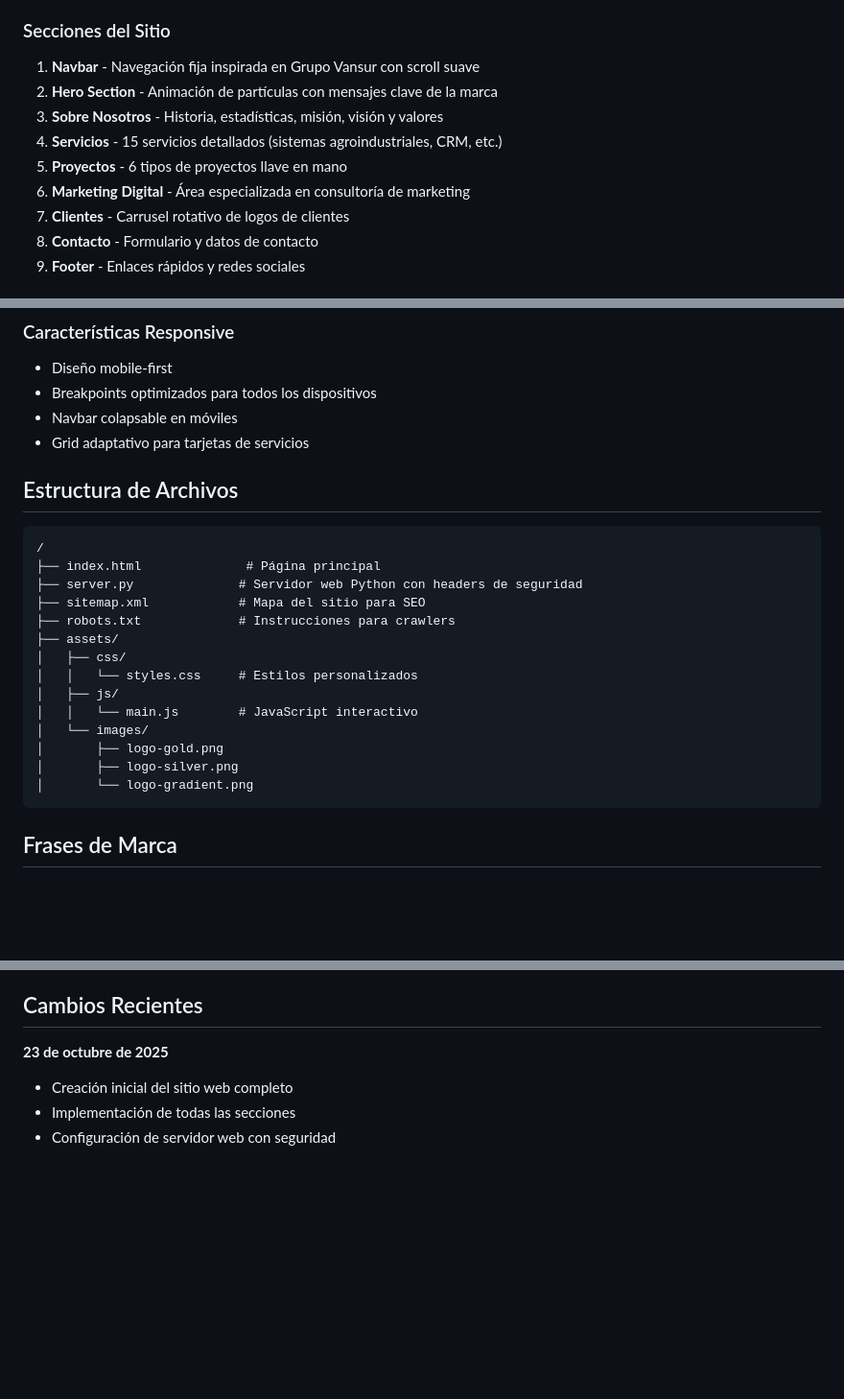
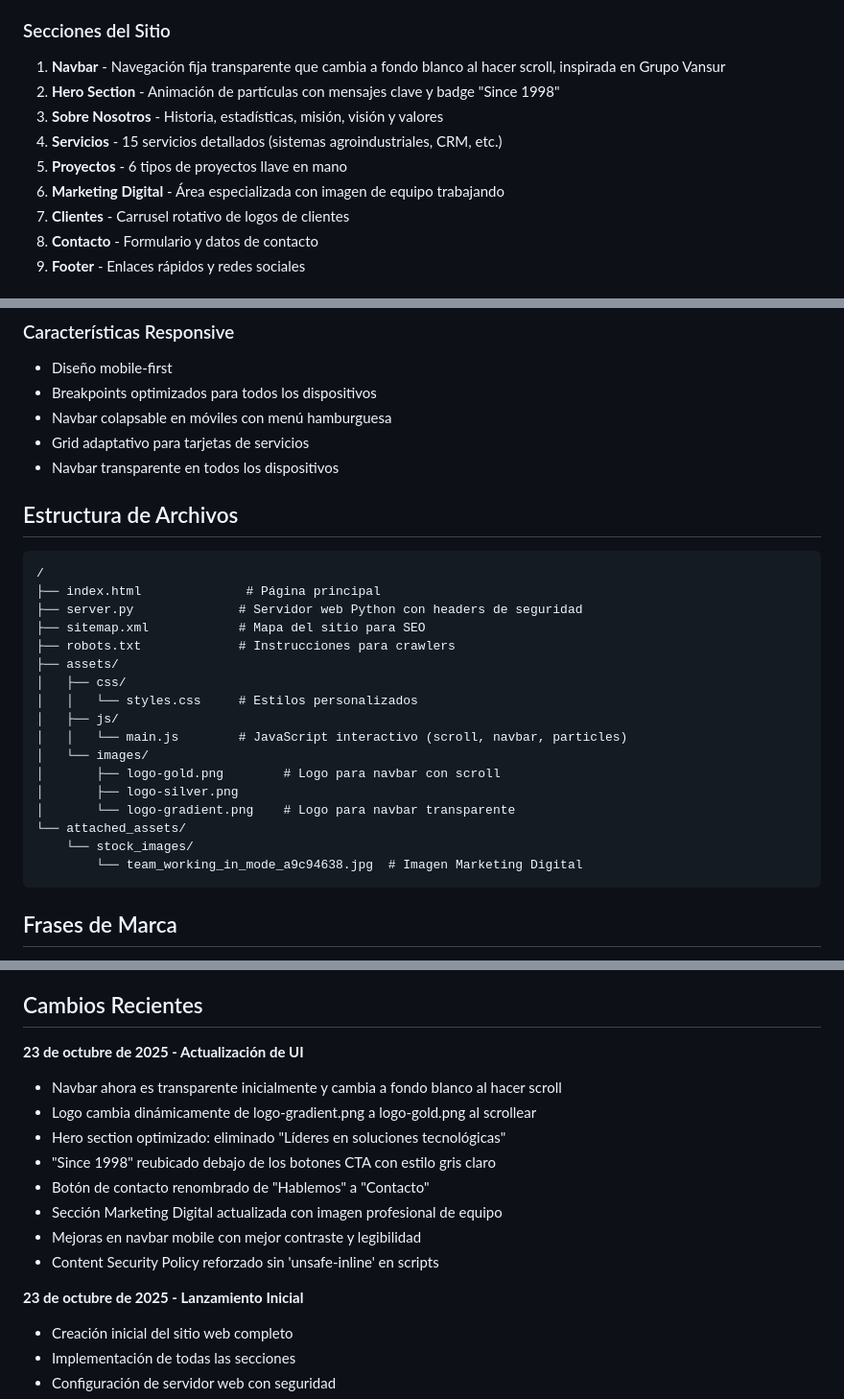
Before and after one commit to FrancoDevIstea/patagoniax_prueba, a Markdown page: replit.md, 3 parts joined by grey strips. Shown at 96% size. Rendered like a GitHub page; blank space fills up the shorter version.

Commit message:
Update website navigation, hero section, and marketing content
Refactor navbar to be transparent and change on scroll, update hero section text and styling, and replace marketing digital image.

Replit-Commit-Author: Agent
Replit-Commit-Session-Id: 2b2db877-346c-4f4c-8262-3bfa67b27ead
Replit-Commit-Checkpoint-Type: full_checkpoint
Replit-Commit-Screenshot-Url: https://storage.googleapis.com/screenshot-production-us-central1/5802253c-fe3b-4c41-9395-35ca5ea57d85/2b2db877-346c-4f4c-8262-3bfa67b27ead/PRNNIaC

````diff
--- a/replit.md
+++ b/replit.md
@@ -17,12 +17,12 @@ Sitio web corporativo para PatagoniaX, una startup argentina líder en desarroll
 - **Font Awesome 6** para iconografía
 
 ### Secciones del Sitio
-1. **Navbar** - Navegación fija inspirada en Grupo Vansur con scroll suave
-2. **Hero Section** - Animación de partículas con mensajes clave de la marca
+1. **Navbar** - Navegación fija transparente que cambia a fondo blanco al hacer scroll, inspirada en Grupo Vansur
+2. **Hero Section** - Animación de partículas con mensajes clave y badge "Since 1998"
 3. **Sobre Nosotros** - Historia, estadísticas, misión, visión y valores
 4. **Servicios** - 15 servicios detallados (sistemas agroindustriales, CRM, etc.)
 5. **Proyectos** - 6 tipos de proyectos llave en mano
-6. **Marketing Digital** - Área especializada en consultoría de marketing
+6. **Marketing Digital** - Área especializada con imagen de equipo trabajando
 7. **Clientes** - Carrusel rotativo de logos de clientes
 8. **Contacto** - Formulario y datos de contacto
 9. **Footer** - Enlaces rápidos y redes sociales
@@ -51,8 +51,9 @@ Sitio web corporativo para PatagoniaX, una startup argentina líder en desarroll
 ### Características Responsive
 - Diseño mobile-first
 - Breakpoints optimizados para todos los dispositivos
-- Navbar colapsable en móviles
+- Navbar colapsable en móviles con menú hamburguesa
 - Grid adaptativo para tarjetas de servicios
+- Navbar transparente en todos los dispositivos
 
 ## Estructura de Archivos
 ```
@@ -65,11 +66,14 @@ Sitio web corporativo para PatagoniaX, una startup argentina líder en desarroll
 │   ├── css/
 │   │   └── styles.css     # Estilos personalizados
 │   ├── js/
-│   │   └── main.js        # JavaScript interactivo
+│   │   └── main.js        # JavaScript interactivo (scroll, navbar, particles)
 │   └── images/
-│       ├── logo-gold.png
+│       ├── logo-gold.png        # Logo para navbar con scroll
 │       ├── logo-silver.png
-│       └── logo-gradient.png
+│       └── logo-gradient.png    # Logo para navbar transparente
+└── attached_assets/
+    └── stock_images/
+        └── team_working_in_mode_a9c94638.jpg  # Imagen Marketing Digital
 ```
 
 ## Frases de Marca
@@ -84,7 +88,17 @@ Sitio web corporativo para PatagoniaX, una startup argentina líder en desarroll
 - **Ubicación**: Argentina
 
 ## Cambios Recientes
-**23 de octubre de 2025**
+**23 de octubre de 2025 - Actualización de UI**
+- Navbar ahora es transparente inicialmente y cambia a fondo blanco al hacer scroll
+- Logo cambia dinámicamente de logo-gradient.png a logo-gold.png al scrollear
+- Hero section optimizado: eliminado "Líderes en soluciones tecnológicas"
+- "Since 1998" reubicado debajo de los botones CTA con estilo gris claro
+- Botón de contacto renombrado de "Hablemos" a "Contacto"
+- Sección Marketing Digital actualizada con imagen profesional de equipo
+- Mejoras en navbar mobile con mejor contraste y legibilidad
+- Content Security Policy reforzado sin 'unsafe-inline' en scripts
+
+**23 de octubre de 2025 - Lanzamiento Inicial**
 - Creación inicial del sitio web completo
 - Implementación de todas las secciones
 - Configuración de servidor web con seguridad
````
